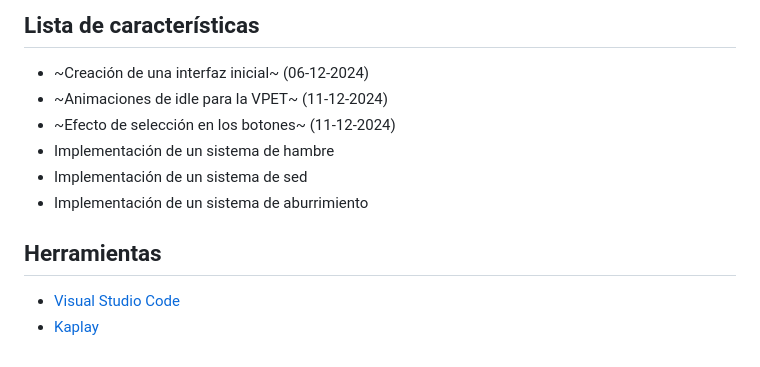
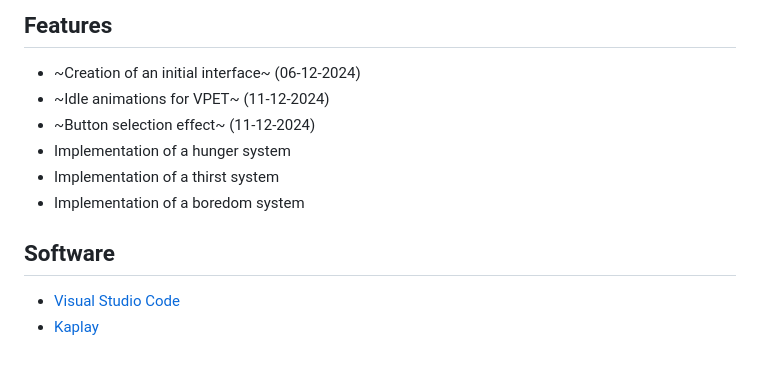
Before and after one commit to JMCB-4/VPet-proyect, a Markdown page: README_EN.md, the part around one of its changes. GitHub-like rendering.

```diff
--- a/README_EN.md
+++ b/README_EN.md
@@ -53,14 +53,14 @@ Para darle más dinamismo al proyecto, he añadido una animación de Idle (la an
 
 
-## Lista de características
-  - ~Creación de una interfaz inicial~ (06-12-2024)
-  - ~Animaciones de idle para la VPET~ (11-12-2024)
-  - ~Efecto de selección en los botones~ (11-12-2024)
-  - Implementación de un sistema de hambre
-  - Implementación de un sistema de sed
-  - Implementación de un sistema de aburrimiento
+## Features
+  - ~Creation of an initial interface~ (06-12-2024)
+  - ~Idle animations for VPET~ (11-12-2024)
+  - ~Button selection effect~ (11-12-2024)
+  - Implementation of a hunger system
+  - Implementation of a thirst system
+  - Implementation of a boredom system
 
 
-## Herramientas
+## Software
   - [Visual Studio Code](https://code.visualstudio.com/)
   - [Kaplay](https://kaplayjs.com/)
```
Also changed, not shown: other parts of README_EN.md (+26 -26 lines).
